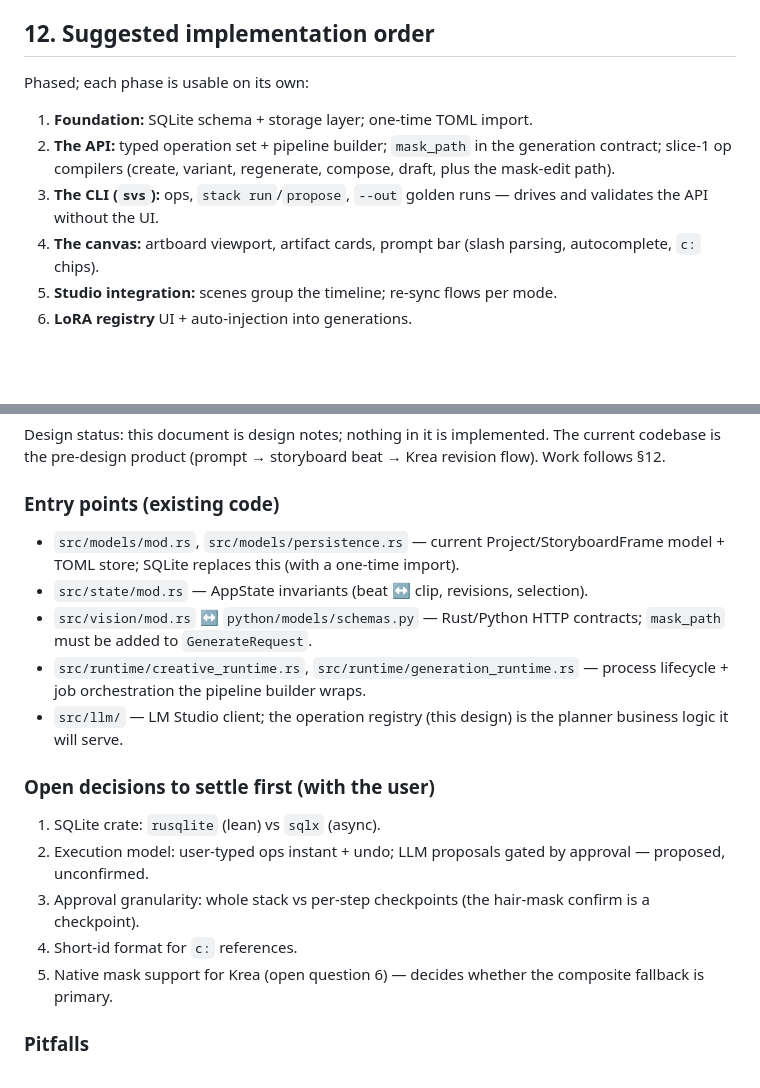
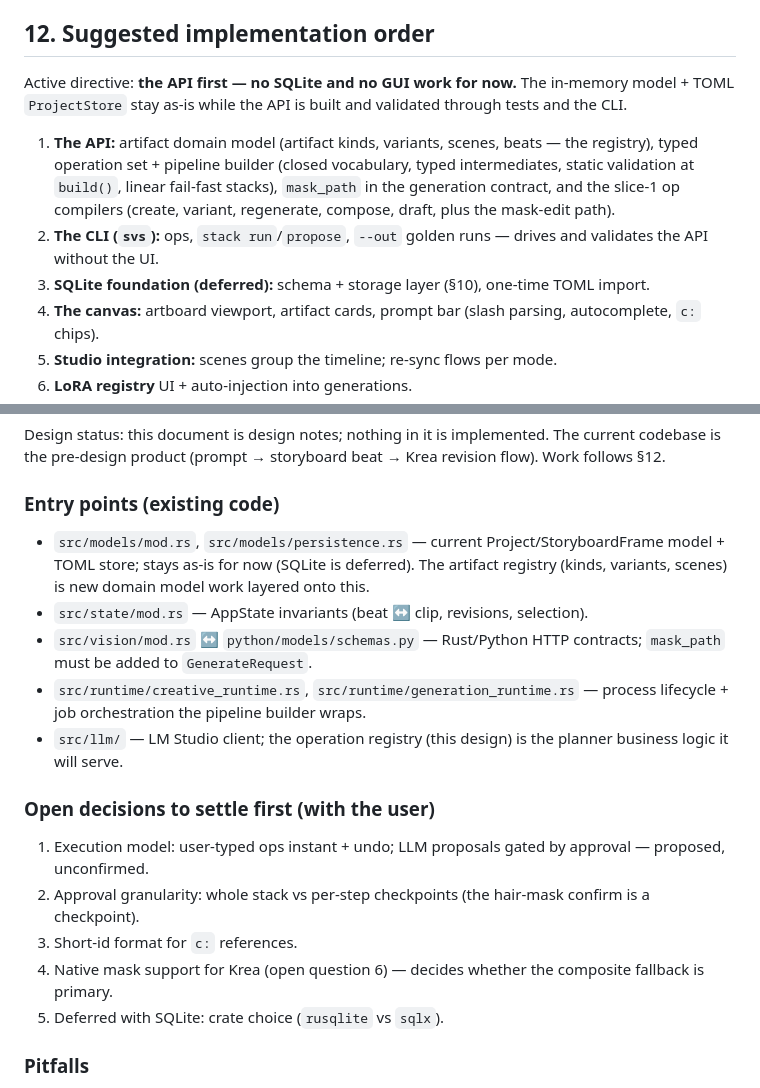
Before and after one commit to StanZap/storyfella-project, a Markdown page: docs/artifact-canvas.md, 2 parts joined by grey strips. GitHub-like rendering; blank space fills up the shorter version.

Commit message:
docs: api-first directive — defer sqlite and gui work

```diff
--- a/docs/artifact-canvas.md
+++ b/docs/artifact-canvas.md
@@ -520,14 +520,20 @@ writer connection behind a mutex and WAL mode for a Dioxus desktop app.
 
 ## 12. Suggested implementation order
 
-Phased; each phase is usable on its own:
+Active directive: **the API first — no SQLite and no GUI work for now.**
+The in-memory model + TOML `ProjectStore` stay as-is while the API is built
+and validated through tests and the CLI.
 
-1. **Foundation:** SQLite schema + storage layer; one-time TOML import.
-2. **The API:** typed operation set + pipeline builder; `mask_path` in the
-   generation contract; slice-1 op compilers (create, variant, regenerate,
-   compose, draft, plus the mask-edit path).
-3. **The CLI (`svs`):** ops, `stack run`/`propose`, `--out` golden runs —
+1. **The API:** artifact domain model (artifact kinds, variants, scenes,
+   beats — the registry), typed operation set + pipeline builder (closed
+   vocabulary, typed intermediates, static validation at `build()`, linear
+   fail-fast stacks), `mask_path` in the generation contract, and the
+   slice-1 op compilers (create, variant, regenerate, compose, draft, plus
+   the mask-edit path).
+2. **The CLI (`svs`):** ops, `stack run`/`propose`, `--out` golden runs —
    drives and validates the API without the UI.
+3. **SQLite foundation (deferred):** schema + storage layer (§10), one-time
+   TOML import.
 4. **The canvas:** artboard viewport, artifact cards, prompt bar (slash
    parsing, autocomplete, `c:` chips).
 5. **Studio integration:** scenes group the timeline; re-sync flows per
@@ -548,8 +554,9 @@ Krea revision flow). Work follows §12.
 ### Entry points (existing code)
 
 - `src/models/mod.rs`, `src/models/persistence.rs` — current
-  Project/StoryboardFrame model + TOML store; SQLite replaces this (with a
-  one-time import).
+  Project/StoryboardFrame model + TOML store; stays as-is for now (SQLite is
+  deferred). The artifact registry (kinds, variants, scenes) is new domain
+  model work layered onto this.
 - `src/state/mod.rs` — AppState invariants (beat ↔ clip, revisions,
   selection).
 - `src/vision/mod.rs` ↔ `python/models/schemas.py` — Rust/Python HTTP
@@ -561,14 +568,14 @@ Krea revision flow). Work follows §12.
 
 ### Open decisions to settle first (with the user)
 
-1. SQLite crate: `rusqlite` (lean) vs `sqlx` (async).
-2. Execution model: user-typed ops instant + undo; LLM proposals gated by
+1. Execution model: user-typed ops instant + undo; LLM proposals gated by
    approval — proposed, unconfirmed.
-3. Approval granularity: whole stack vs per-step checkpoints (the hair-mask
+2. Approval granularity: whole stack vs per-step checkpoints (the hair-mask
    confirm is a checkpoint).
-4. Short-id format for `c:` references.
-5. Native mask support for Krea (open question 6) — decides whether the
+3. Short-id format for `c:` references.
+4. Native mask support for Krea (open question 6) — decides whether the
    composite fallback is primary.
+5. Deferred with SQLite: crate choice (`rusqlite` vs `sqlx`).
 
 ### Pitfalls
 
```
